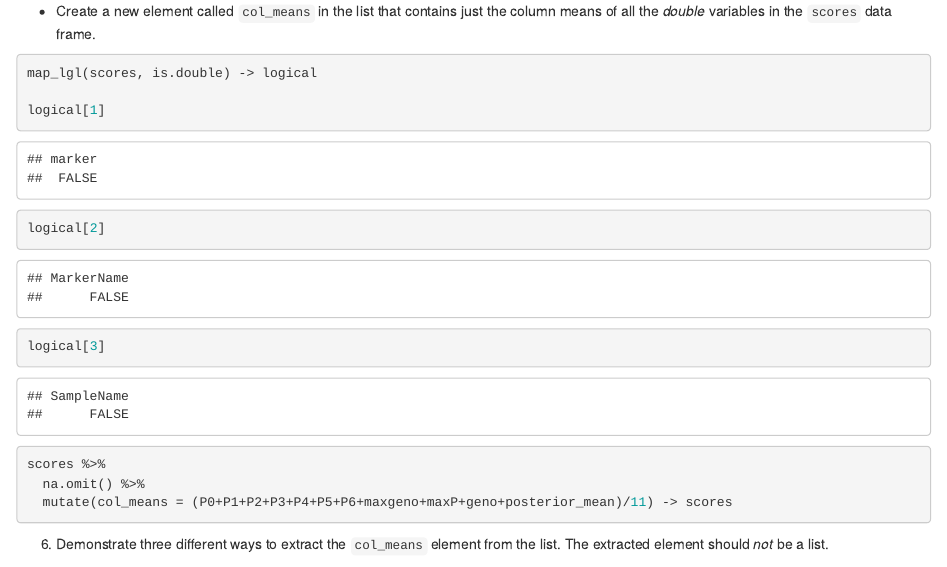
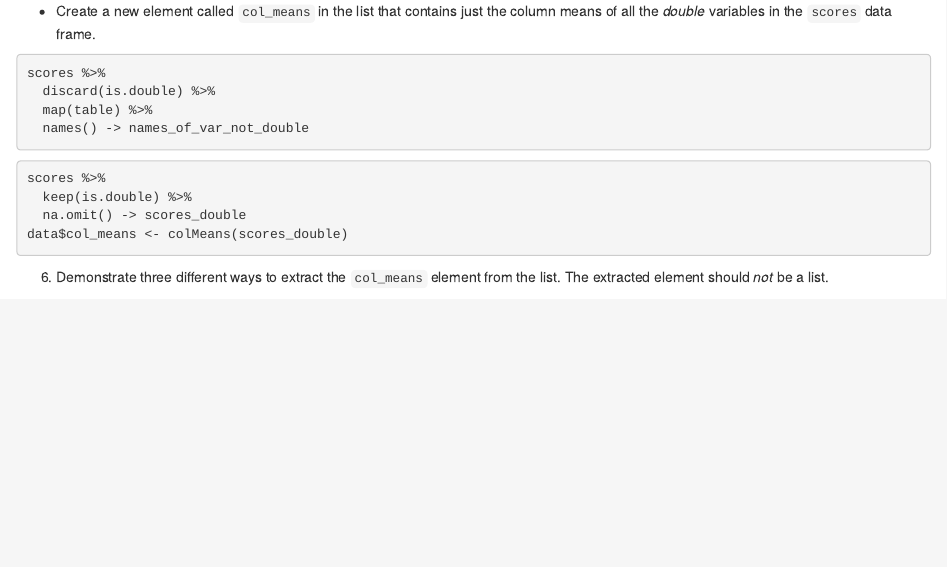
Before and after one commit to jaehee99/Lists-and-Iteration, an R Markdown document (hw_03_JaeheeLee.Rmd): the page in a window 1100 px wide, from 1530 px down. Rendered offline with R 4.5, knitr and Pandoc, with nearby package versions.

Commit message:
Question 1-5 Revised

````diff
--- a/hw_03_JaeheeLee.Rmd
+++ b/hw_03_JaeheeLee.Rmd
@@ -72,15 +72,17 @@ scores_data %>%
 5. Use a `map*()` function to identify the names of the variables in the `scores` data frame that are *not* of type double.
 - Create a new element called `col_means` in the list that contains just the column means of all the *double* variables in the `scores` data frame.
 ```{r}
-map_lgl(scores, is.double) -> logical
+scores %>%
+  discard(is.double) %>%
+  map(table) %>%
+  names() -> names_of_var_not_double
+```
 
-logical[1]
-logical[2]
-logical[3]
-
+```{r}
 scores %>%
-  na.omit() %>%
-  mutate(col_means = (P0+P1+P2+P3+P4+P5+P6+maxgeno+maxP+geno+posterior_mean)/11) -> scores
+  keep(is.double) %>%
+  na.omit() -> scores_double
+data$col_means <- colMeans(scores_double)
 ```
 
 6. Demonstrate three different ways to extract the `col_means` element from the list.  The extracted element should *not* be a list.
````
